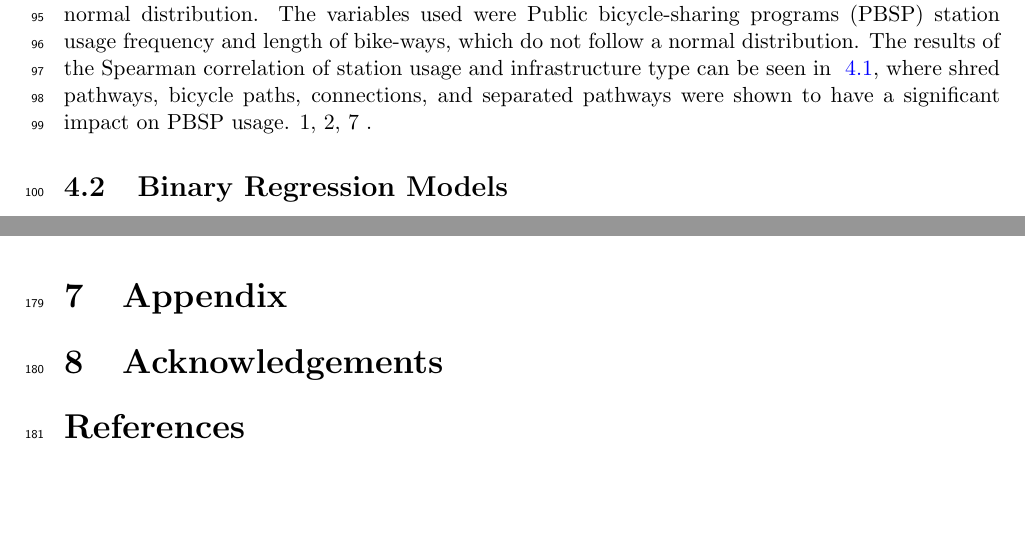
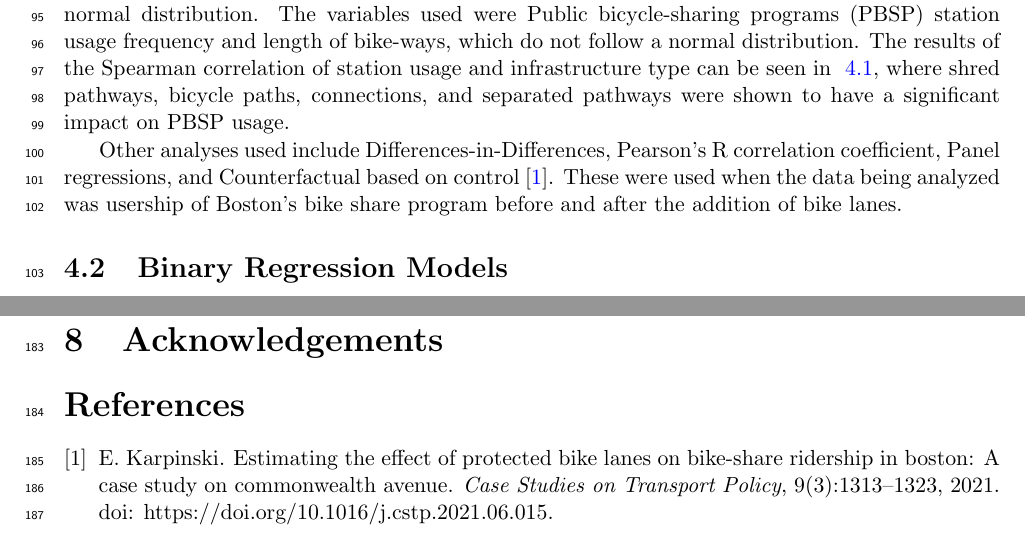
Before and after one commit to statds/course-paper-or-presentation-zoe-macris, a LaTeX paper (Manuscript/Manuscript.tex): two parts of pages 3 and 6 of 6 before the commit and two parts of pages 3 and 7 of 7 after it, joined at a grey line, cut so that both start at the same text, the shorter picture padded with empty space. Compiled offline with pdfLaTeX.

Commit message:
added to results section

```diff
--- a/Manuscript/Manuscript.tex
+++ b/Manuscript/Manuscript.tex
@@ -111,8 +111,9 @@ The data in this survey paper is the types of statistical analyses conducted by
 \subsection{Correlation and Regression Analysis}
 \label{sec:corr}
 
-The correlation and regression analysis approach of statistical research on bicycle lanes is used to establish significant relationships amongst variables. In \citet{1MateoBabiano2016}, the approach using Spearman's correlation coefficient rho was used, which was suitable because the variables deviated from a normal distribution. The variables used were Public bicycle-sharing programs (PBSP) station usage frequency and length of bike-ways, which do not follow a normal distribution. The results of the Spearman correlation of station usage and infrastructure type can be seen in ~\ref{table:MB}, where shred pathways, bicycle paths, connections, and separated pathways were shown to have a significant impact on PBSP usage.
-1, 2, 7 .
+The correlation and regression analysis approach of statistical research on bicycle lanes is used to establish significant relationships amongst variables. In \citet{1MateoBabiano2016}, the approach using Spearman's correlation coefficient rho was used, which was suitable because the variables deviated from a normal distribution. The variables used were Public bicycle-sharing programs (PBSP) station usage frequency and length of bike-ways, which do not follow a normal distribution. The results of the Spearman correlation of station usage and infrastructure type can be seen in ~\ref{table:MB}, where shred pathways, bicycle paths, connections, and separated pathways were shown to have a significant impact on PBSP usage. \par
+Other analyses used include Differences-in-Differences, Pearson's R correlation coefficient, Panel regressions, and Counterfactual based on control \cite{Karpinski2021}. These were used when the data being analyzed was usership of Boston's bike share program before and after the addition of bike lanes.
+
 
 
 \begin{table}[tbp]
```
Also changed, not shown: Manuscript/Manuscript.tex (2 more changed lines).
